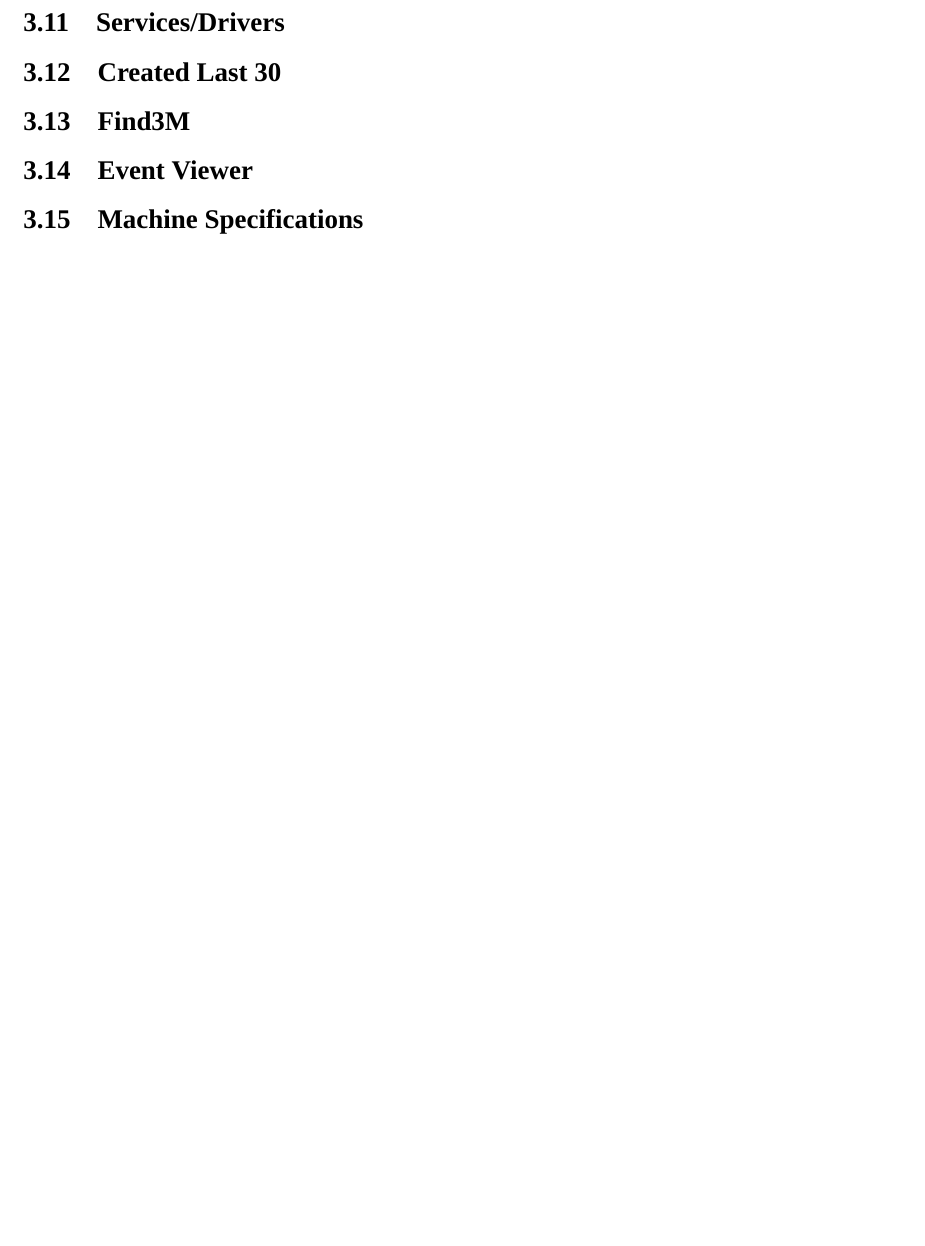
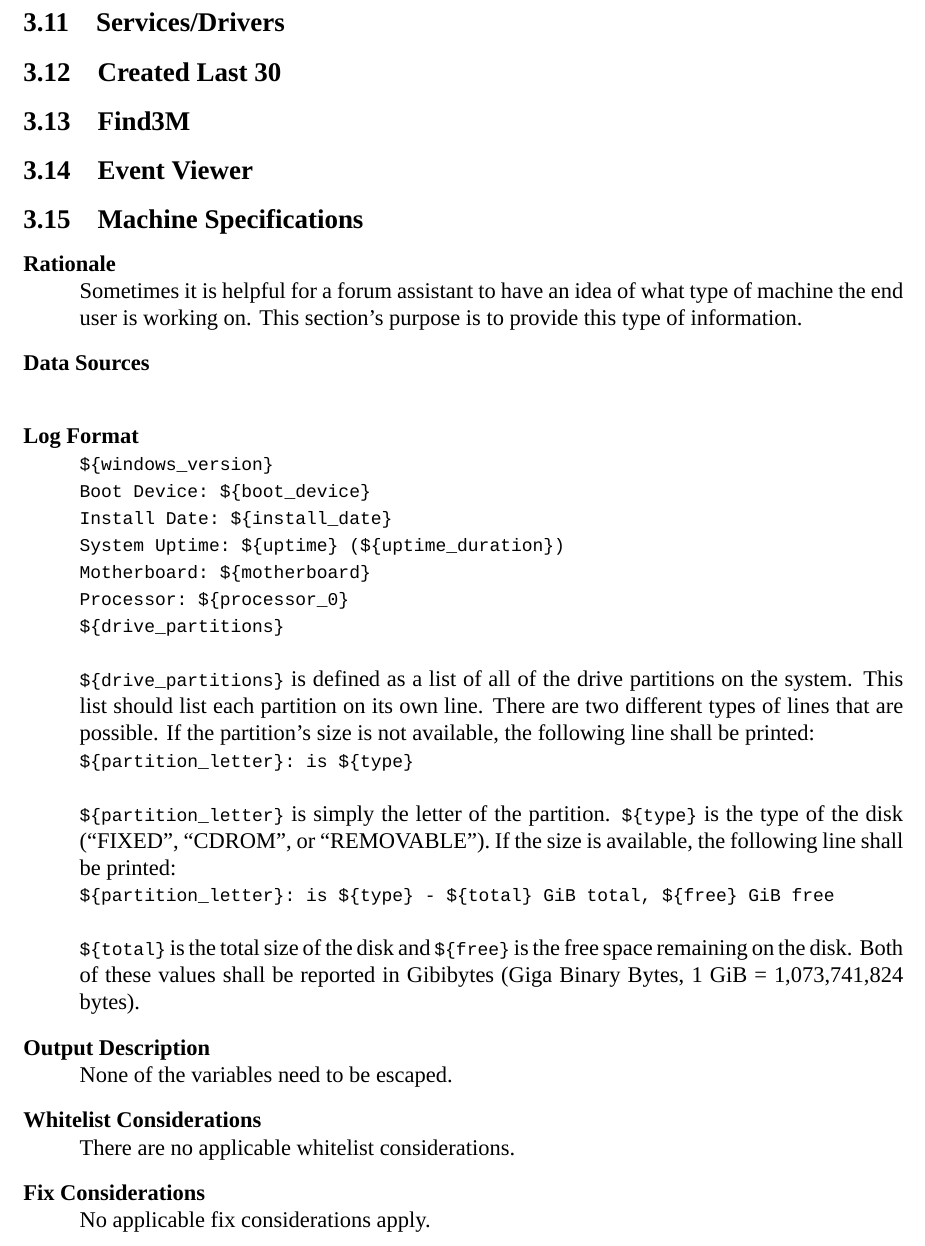
Before and after one commit to BillyONeal/Instalog, a LaTeX document (Docs/Instalog Specification/InstalogSpecification.tex, which reads Docs/Instalog Specification/sections/LogOutput.tex): part of page 50 of 51 before the commit and part of page 50 of 52 after it, cut so that both start at the same text, the shorter picture padded with empty space. Compiled offline with XeLaTeX.

Commit message:
Machine specifications.  Data sources section is blank, needs input from Bill

```diff
--- a/Docs/Instalog Specification/sections/LogOutput.tex
+++ b/Docs/Instalog Specification/sections/LogOutput.tex
@@ -1639,7 +1639,51 @@ this dialog, the Chrome process can be killed if it is still running.
 \subsection{Event Viewer}
 %Bill
 \subsection{Machine Specifications}
-%Jacob
+\begin{description}
+\item[Rationale] \hfill \\
+Sometimes it is helpful for a forum assistant to have an idea of what type of
+machine the end user is working on.  This section's purpose is to provide this
+type of information.
+\item[Data Sources] \hfill \\
+%TODO: Bill?
+\item[Log Format] \hfill
+\vspace{-\baselineskip}
+\begin{verbatim}
+${windows_version}
+Boot Device: ${boot_device}
+Install Date: ${install_date}
+System Uptime: ${uptime} (${uptime_duration})
+Motherboard: ${motherboard}
+Processor: ${processor_0}
+${drive_partitions}
+\end{verbatim}
+\var{drive\_partitions} is defined as a list of all of the drive partitions
+on the system.  This list should list each partition on its own line.  There are
+two different types of lines that are possible.  If the partition's size is not
+available, the following line shall be printed:
+\vspace{-\baselineskip}
+\begin{verbatim}
+${partition_letter}: is ${type}
+\end{verbatim}
+\var{partition\_letter} is simply the letter of the partition.  \var{type} is
+the type of the disk (``FIXED", ``CDROM", or ``REMOVABLE'').  If the size is
+available, the following line shall be printed:
+\vspace{-\baselineskip}
+\begin{verbatim}
+${partition_letter}: is ${type} - ${total} GiB total, ${free} GiB free
+\end{verbatim}
+\var{total} is the total size of the disk and \var{free} is the free space
+remaining on the disk.  Both of these values shall be reported in Gibibytes
+(Giga Binary Bytes, 1 GiB = 1,073,741,824 bytes).
+
+\item[Output Description] \hfill \\
+None of the variables need to be escaped.
+\item[Whitelist Considerations] \hfill \\
+There are no applicable whitelist considerations.
+\item[Fix Considerations] \hfill \\
+No applicable fix considerations apply.
+\end{description}
+
 \subsection{Restore Points}
 \begin{description}
 \item[Rationale] \hfill \\
```
Also changed, not shown: 1 other file.
